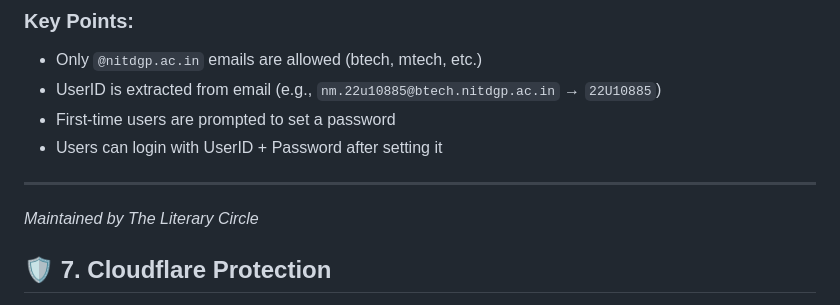
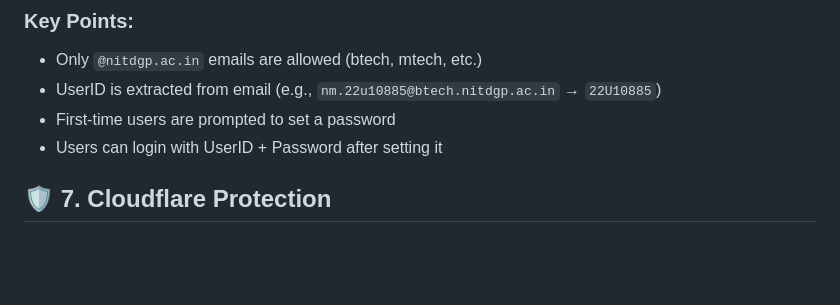
Before and after one commit to lcnitdgp/LC-_Website, a Markdown page: README.md, the part around the change. Rendered like a GitHub page; blank space fills up the shorter version.

Commit message:
Remove maintenance note from README
Removed maintenance note from README.

```diff
--- a/README.md
+++ b/README.md
@@ -227,8 +227,6 @@ flowchart TD
 - First-time users are prompted to set a password
 - Users can login with UserID + Password after setting it
 
----
-*Maintained by The Literary Circle*
 
 ## 🛡️ 7. Cloudflare Protection
 
```
